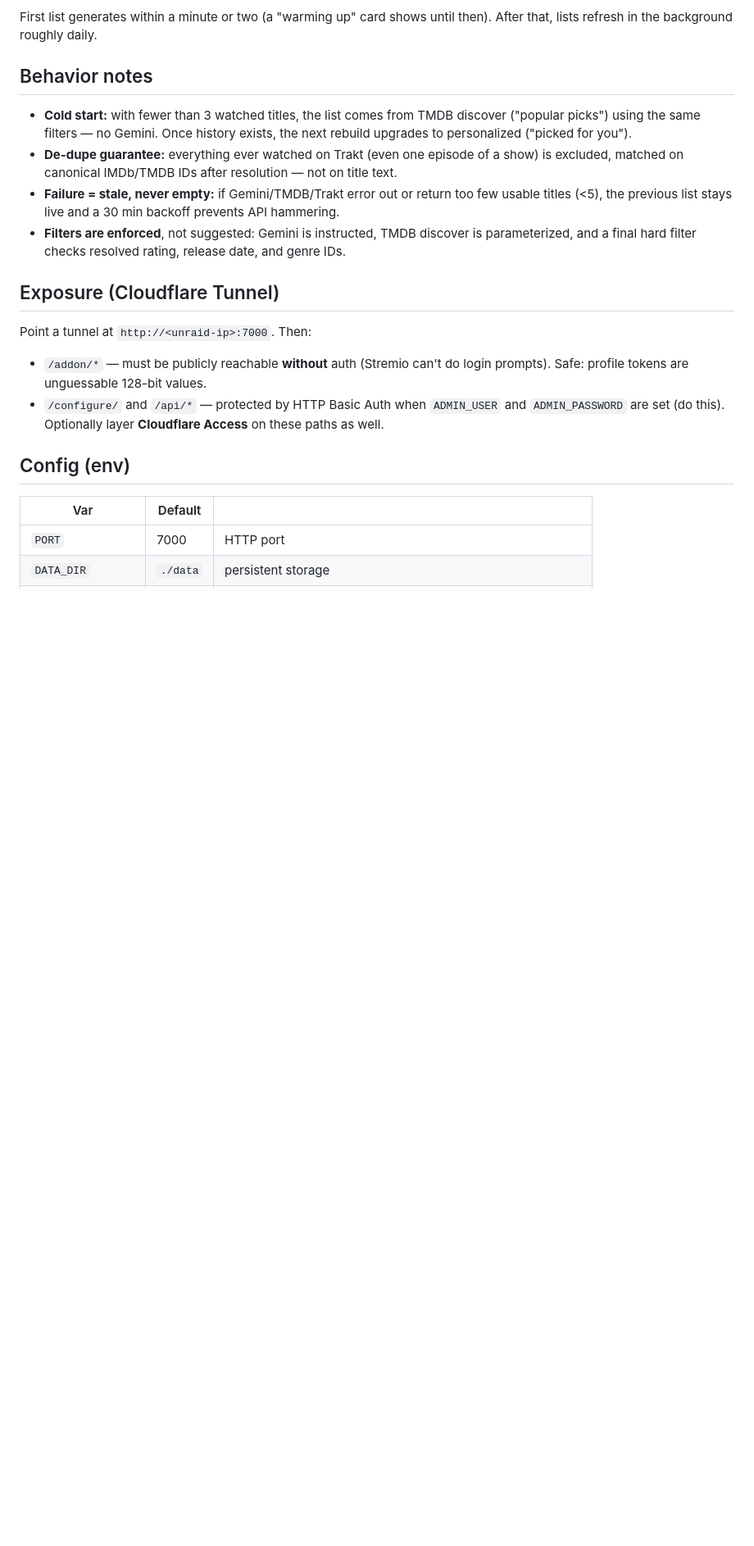
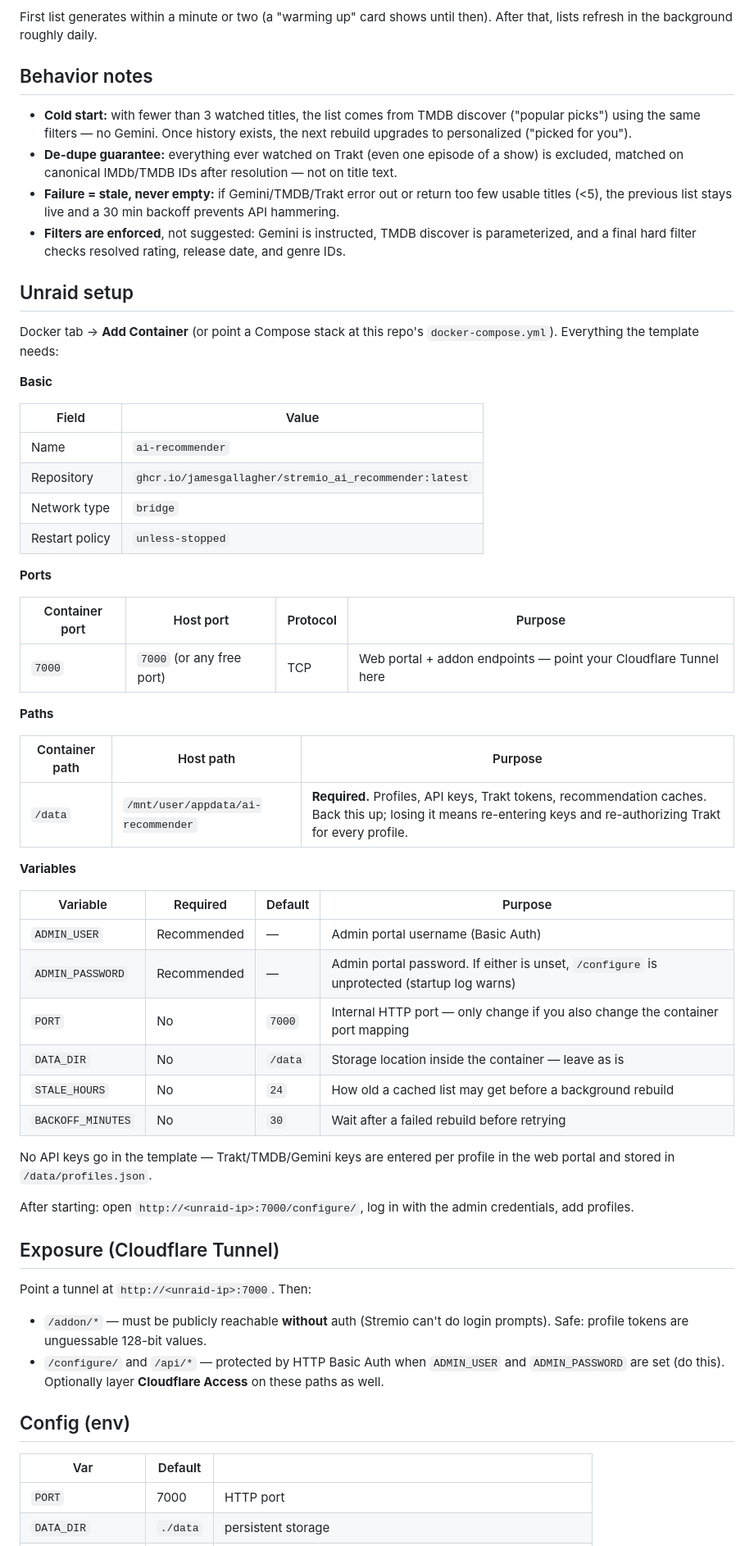
Before and after one commit to jamesgallagher/Stremio_AI_Recommender, a Markdown page: README.md, the part around the change. Shown at 82% size. Drawn GitHub-style; blank space fills up the shorter version.

Commit message:
Added Unraid help text

```diff
--- a/README.md
+++ b/README.md
@@ -68,6 +68,49 @@ then). After that, lists refresh in the background roughly daily.
   is parameterized, and a final hard filter checks resolved rating, release
   date, and genre IDs.
 
+## Unraid setup
+
+Docker tab → **Add Container** (or point a Compose stack at this repo's
+`docker-compose.yml`). Everything the template needs:
+
+**Basic**
+
+| Field | Value |
+|---|---|
+| Name | `ai-recommender` |
+| Repository | `ghcr.io/jamesgallagher/stremio_ai_recommender:latest` |
+| Network type | `bridge` |
+| Restart policy | `unless-stopped` |
+
+**Ports**
+
+| Container port | Host port | Protocol | Purpose |
+|---|---|---|---|
+| `7000` | `7000` (or any free port) | TCP | Web portal + addon endpoints — point your Cloudflare Tunnel here |
+
+**Paths**
+
+| Container path | Host path | Purpose |
+|---|---|---|
+| `/data` | `/mnt/user/appdata/ai-recommender` | **Required.** Profiles, API keys, Trakt tokens, recommendation caches. Back this up; losing it means re-entering keys and re-authorizing Trakt for every profile. |
+
+**Variables**
+
+| Variable | Required | Default | Purpose |
+|---|---|---|---|
+| `ADMIN_USER` | Recommended | — | Admin portal username (Basic Auth) |
+| `ADMIN_PASSWORD` | Recommended | — | Admin portal password. If either is unset, `/configure` is unprotected (startup log warns) |
+| `PORT` | No | `7000` | Internal HTTP port — only change if you also change the container port mapping |
+| `DATA_DIR` | No | `/data` | Storage location inside the container — leave as is |
+| `STALE_HOURS` | No | `24` | How old a cached list may get before a background rebuild |
+| `BACKOFF_MINUTES` | No | `30` | Wait after a failed rebuild before retrying |
+
+No API keys go in the template — Trakt/TMDB/Gemini keys are entered per
+profile in the web portal and stored in `/data/profiles.json`.
+
+After starting: open `http://<unraid-ip>:7000/configure/`, log in with the
+admin credentials, add profiles.
+
 ## Exposure (Cloudflare Tunnel)
 
 Point a tunnel at `http://<unraid-ip>:7000`. Then:
```
